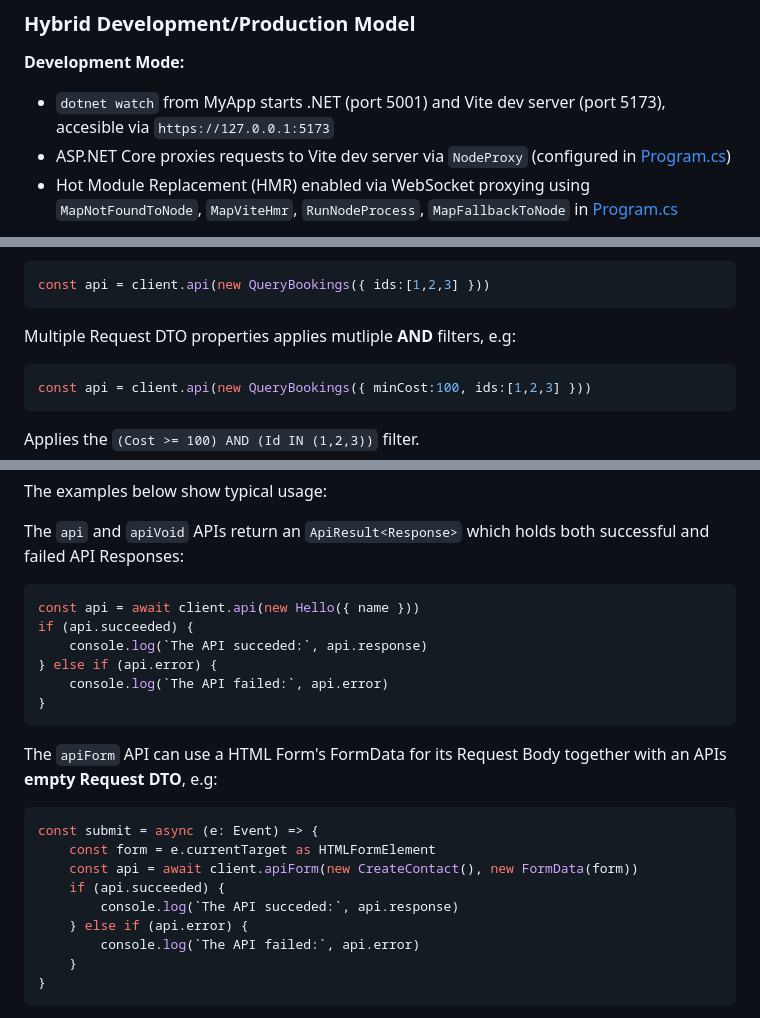
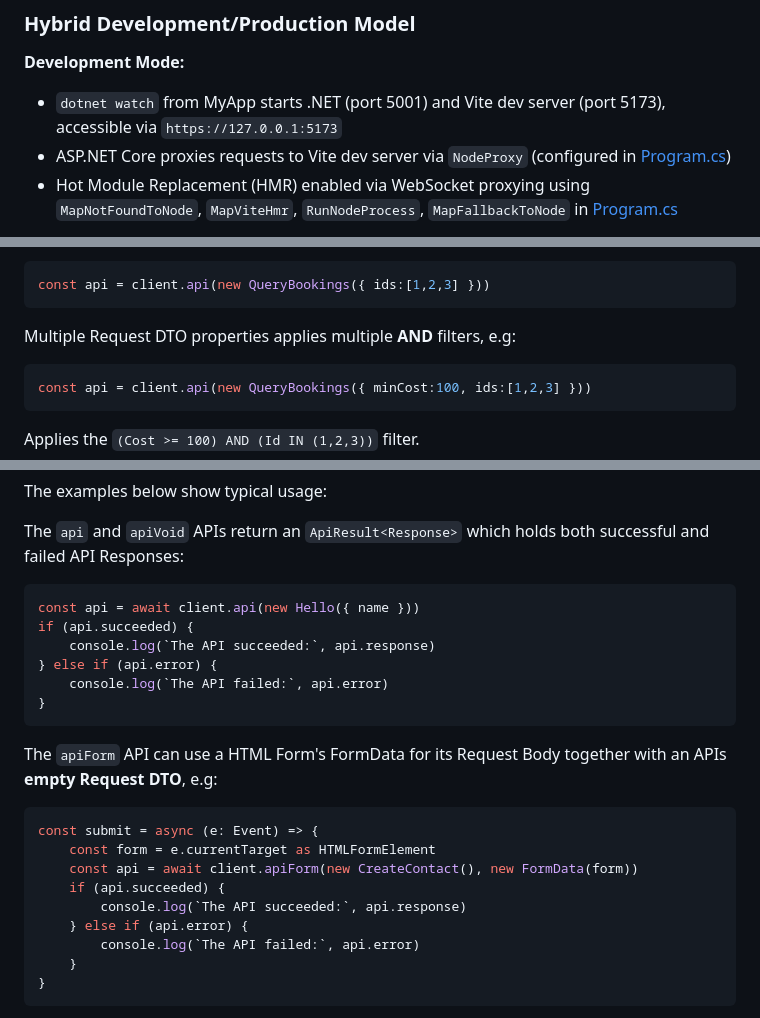
Before and after one commit to NetCoreTemplates/vue-spa, a Markdown page: AGENTS.md, 3 parts joined by grey strips. Drawn GitHub-style.

Commit message:
fix spelling

````diff
--- a/AGENTS.md
+++ b/AGENTS.md
@@ -110,7 +110,7 @@ npx okai rm Table.d.ts
 ### Hybrid Development/Production Model
 
 **Development Mode:**
-- `dotnet watch` from MyApp starts .NET (port 5001) and Vite dev server (port 5173), accesible via `https://127.0.0.1:5173`
+- `dotnet watch` from MyApp starts .NET (port 5001) and Vite dev server (port 5173), accessible via `https://127.0.0.1:5173`
 - ASP.NET Core proxies requests to Vite dev server via `NodeProxy` (configured in [Program.cs](MyApp/Program.cs#L41))
 - Hot Module Replacement (HMR) enabled via WebSocket proxying using `MapNotFoundToNode`, `MapViteHmr`, `RunNodeProcess`, `MapFallbackToNode` in [Program.cs](MyApp/Program.cs)
 
@@ -447,7 +447,7 @@ AutoQuery also matches on pluralized fields where `Ids` matches `Id` and applies
 const api = client.api(new QueryBookings({ ids:[1,2,3] }))
 ```
 
-Multiple Request DTO properties applies mutliple **AND** filters, e.g:
+Multiple Request DTO properties applies multiple **AND** filters, e.g:
 
 ```typescript
 const api = client.api(new QueryBookings({ minCost:100, ids:[1,2,3] }))
@@ -497,7 +497,7 @@ The `api` and `apiVoid` APIs return an `ApiResult<Response>` which holds both su
 ```typescript
 const api = await client.api(new Hello({ name }))
 if (api.succeeded) {
-    console.log(`The API succeded:`, api.response)
+    console.log(`The API succeeded:`, api.response)
 } else if (api.error) {
     console.log(`The API failed:`, api.error)
 }
@@ -510,7 +510,7 @@ const submit = async (e: Event) => {
     const form = e.currentTarget as HTMLFormElement
     const api = await client.apiForm(new CreateContact(), new FormData(form))
     if (api.succeeded) {
-        console.log(`The API succeded:`, api.response)
+        console.log(`The API succeeded:`, api.response)
     } else if (api.error) {
         console.log(`The API failed:`, api.error)
     }
````
Also changed, not shown: other parts of AGENTS.md (+1 -1 lines).
